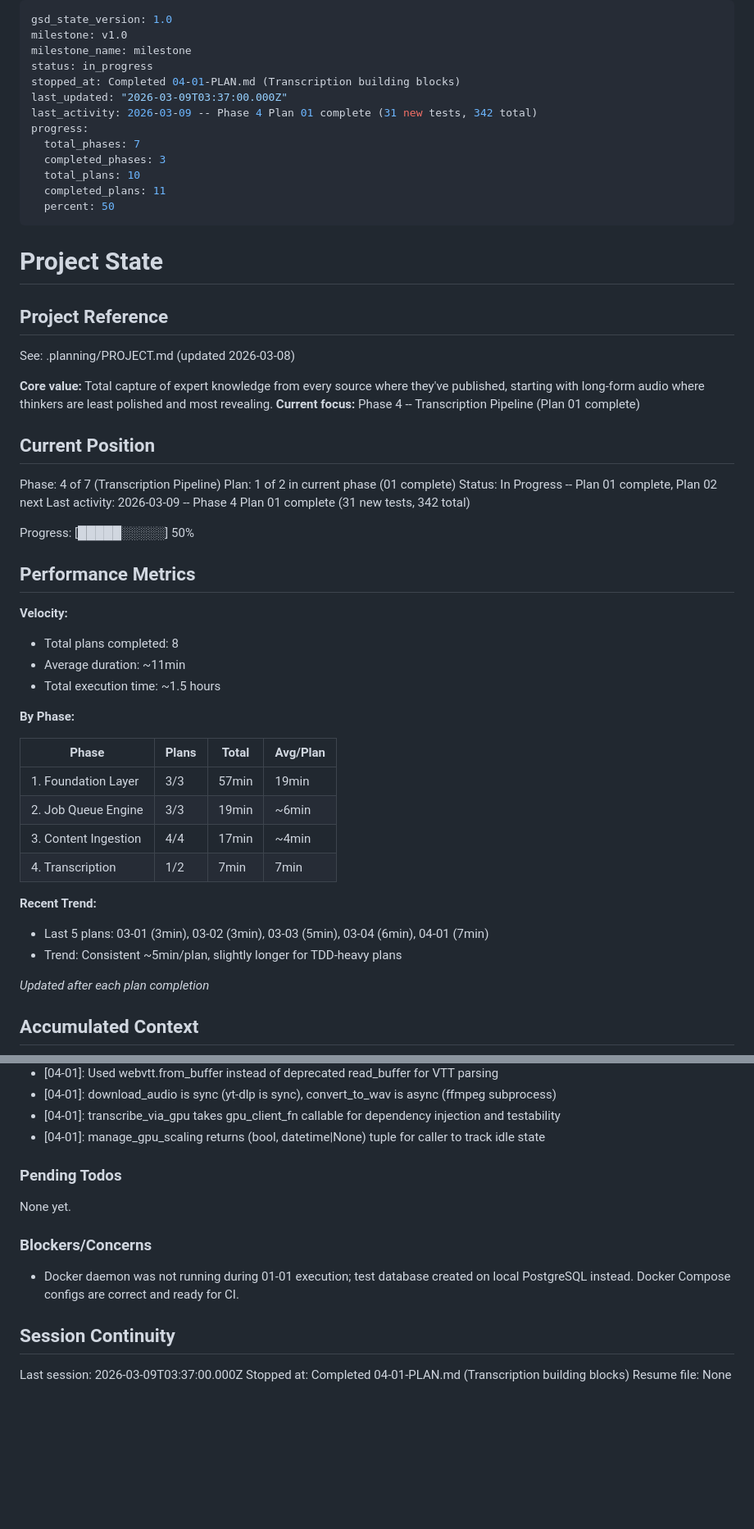
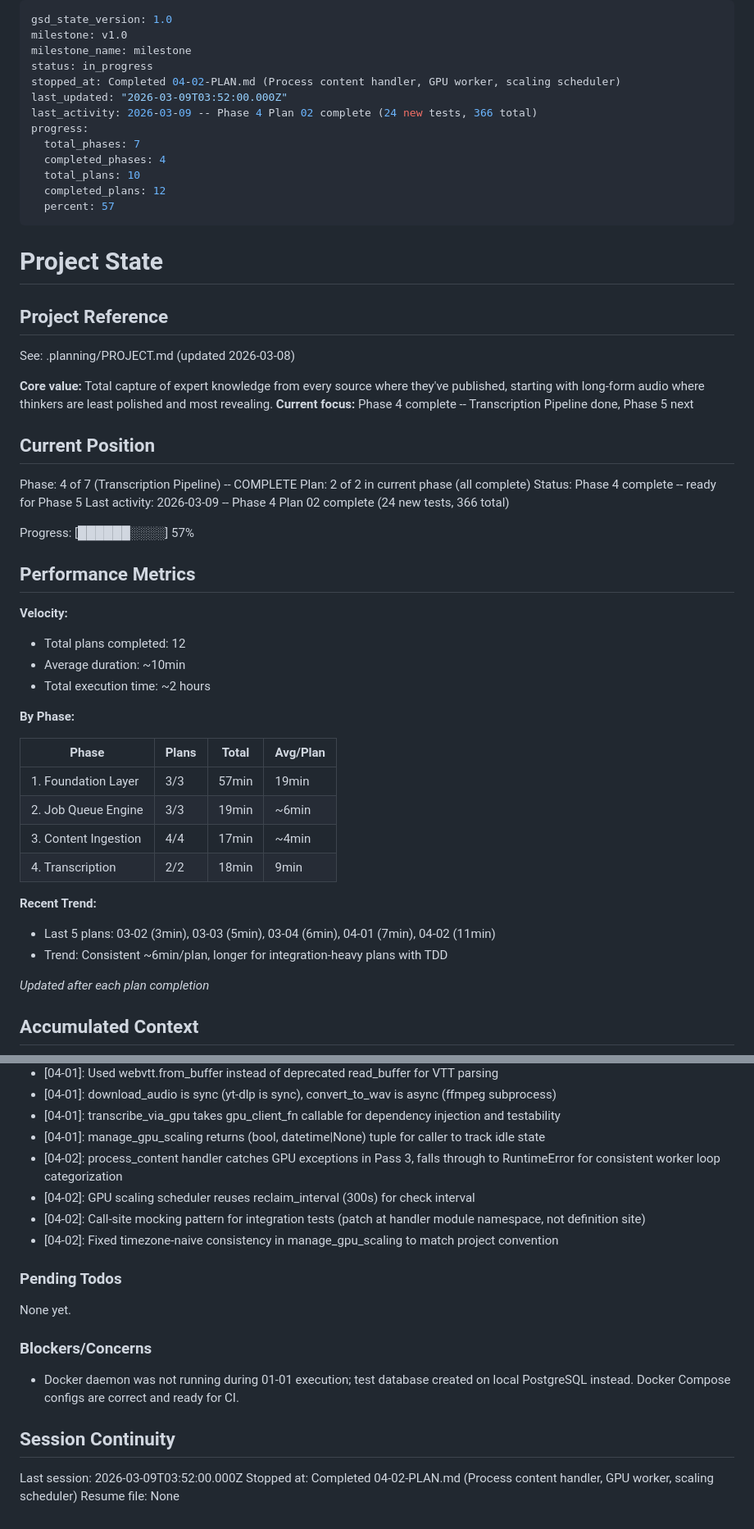
Before and after one commit to midlifedad/ThinkTank, a Markdown page: .planning/STATE.md, 2 parts joined by grey strips. Shown at 82% size. Rendered like a GitHub page; blank space fills up the shorter version.

Commit message:
docs(04-02): complete process content handler plan
- SUMMARY.md with 2 task commits, 24 new tests, 2 auto-fixed deviations
- STATE.md updated: Phase 4 complete, 366 tests, 57% progress
- ROADMAP.md Phase 4 marked complete (2/2 plans)
- REQUIREMENTS.md: TRANS-02, TRANS-04, TRANS-06 marked complete

Agent: luna

```diff
--- a/.planning/STATE.md
+++ b/.planning/STATE.md
@@ -3,15 +3,15 @@ gsd_state_version: 1.0
 milestone: v1.0
 milestone_name: milestone
 status: in_progress
-stopped_at: Completed 04-01-PLAN.md (Transcription building blocks)
-last_updated: "2026-03-09T03:37:00.000Z"
-last_activity: 2026-03-09 -- Phase 4 Plan 01 complete (31 new tests, 342 total)
+stopped_at: Completed 04-02-PLAN.md (Process content handler, GPU worker, scaling scheduler)
+last_updated: "2026-03-09T03:52:00.000Z"
+last_activity: 2026-03-09 -- Phase 4 Plan 02 complete (24 new tests, 366 total)
 progress:
   total_phases: 7
-  completed_phases: 3
+  completed_phases: 4
   total_plans: 10
-  completed_plans: 11
-  percent: 50
+  completed_plans: 12
+  percent: 57
 ---
 
 # Project State
@@ -21,23 +21,23 @@ progress:
 See: .planning/PROJECT.md (updated 2026-03-08)
 
 **Core value:** Total capture of expert knowledge from every source where they've published, starting with long-form audio where thinkers are least polished and most revealing.
-**Current focus:** Phase 4 -- Transcription Pipeline (Plan 01 complete)
+**Current focus:** Phase 4 complete -- Transcription Pipeline done, Phase 5 next
 
 ## Current Position
 
-Phase: 4 of 7 (Transcription Pipeline)
-Plan: 1 of 2 in current phase (01 complete)
-Status: In Progress -- Plan 01 complete, Plan 02 next
-Last activity: 2026-03-09 -- Phase 4 Plan 01 complete (31 new tests, 342 total)
+Phase: 4 of 7 (Transcription Pipeline) -- COMPLETE
+Plan: 2 of 2 in current phase (all complete)
+Status: Phase 4 complete -- ready for Phase 5
+Last activity: 2026-03-09 -- Phase 4 Plan 02 complete (24 new tests, 366 total)
 
-Progress: [█████░░░░░] 50%
+Progress: [██████░░░░] 57%
 
 ## Performance Metrics
 
 **Velocity:**
-- Total plans completed: 8
-- Average duration: ~11min
-- Total execution time: ~1.5 hours
+- Total plans completed: 12
+- Average duration: ~10min
+- Total execution time: ~2 hours
 
 **By Phase:**
 
@@ -46,11 +46,11 @@ Progress: [█████░░░░░] 50%
 | 1. Foundation Layer | 3/3 | 57min | 19min |
 | 2. Job Queue Engine | 3/3 | 19min | ~6min |
 | 3. Content Ingestion | 4/4 | 17min | ~4min |
-| 4. Transcription | 1/2 | 7min | 7min |
+| 4. Transcription | 2/2 | 18min | 9min |
 
 **Recent Trend:**
-- Last 5 plans: 03-01 (3min), 03-02 (3min), 03-03 (5min), 03-04 (6min), 04-01 (7min)
-- Trend: Consistent ~5min/plan, slightly longer for TDD-heavy plans
+- Last 5 plans: 03-02 (3min), 03-03 (5min), 03-04 (6min), 04-01 (7min), 04-02 (11min)
+- Trend: Consistent ~6min/plan, longer for integration-heavy plans with TDD
 
 *Updated after each plan completion*
 
@@ -104,6 +104,10 @@ Recent decisions affecting current work:
 - [04-01]: download_audio is sync (yt-dlp is sync), convert_to_wav is async (ffmpeg subprocess)
 - [04-01]: transcribe_via_gpu takes gpu_client_fn callable for dependency injection and testability
 - [04-01]: manage_gpu_scaling returns (bool, datetime|None) tuple for caller to track idle state
+- [04-02]: process_content handler catches GPU exceptions in Pass 3, falls through to RuntimeError for consistent worker loop categorization
+- [04-02]: GPU scaling scheduler reuses reclaim_interval (300s) for check interval
+- [04-02]: Call-site mocking pattern for integration tests (patch at handler module namespace, not definition site)
+- [04-02]: Fixed timezone-naive consistency in manage_gpu_scaling to match project convention
 
 ### Pending Todos
 
@@ -115,6 +119,6 @@ None yet.
 
 ## Session Continuity
 
-Last session: 2026-03-09T03:37:00.000Z
-Stopped at: Completed 04-01-PLAN.md (Transcription building blocks)
+Last session: 2026-03-09T03:52:00.000Z
+Stopped at: Completed 04-02-PLAN.md (Process content handler, GPU worker, scaling scheduler)
 Resume file: None
```
Also changed, not shown: .planning/REQUIREMENTS.md (+6 -6 lines), 1 other file.
